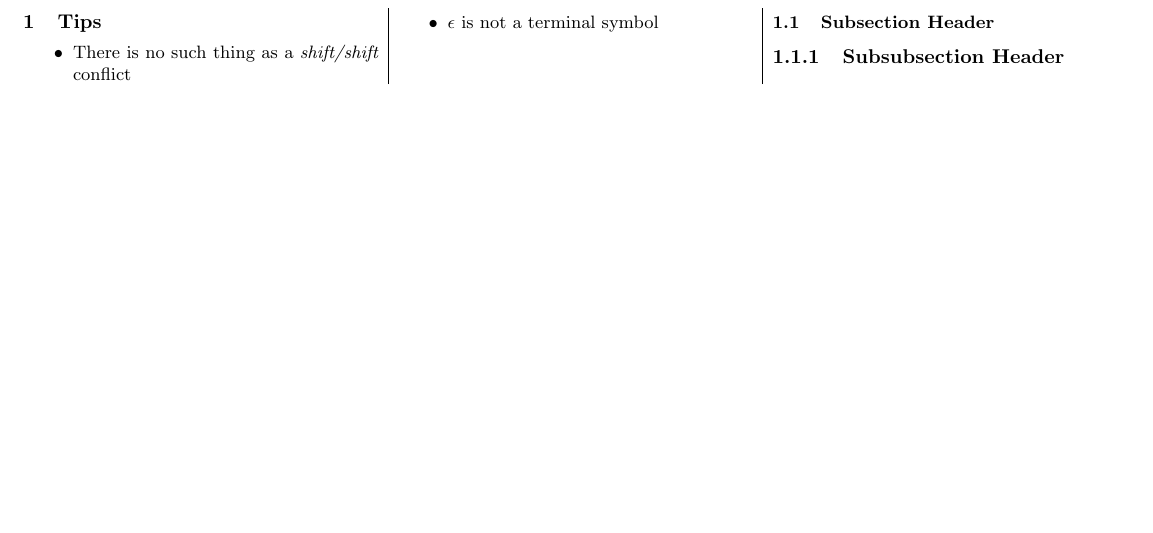
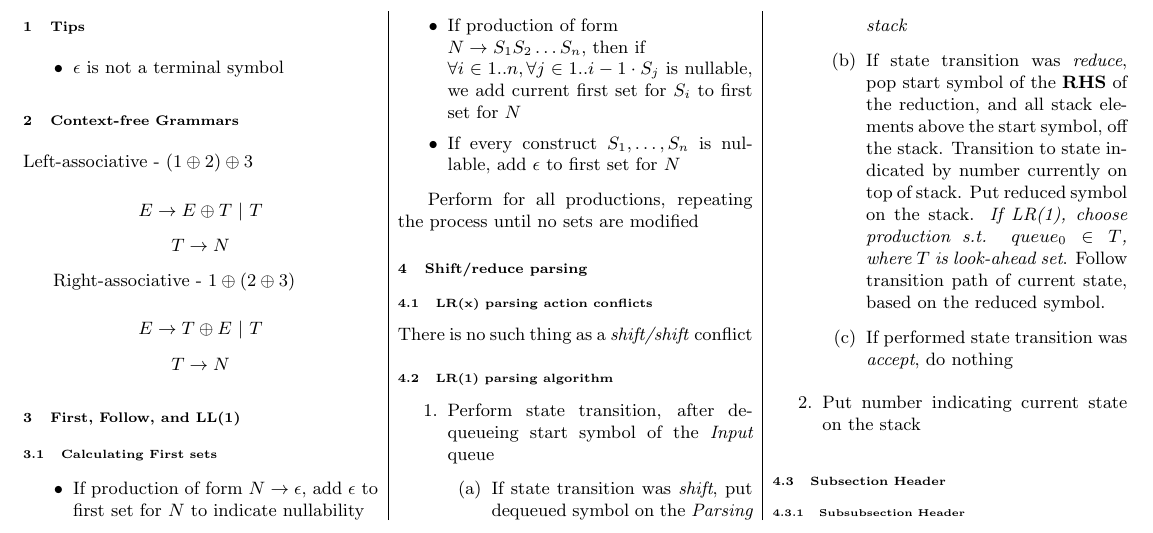
Before and after one commit to MaxwellBo/COMP4403_Notes, a LaTeX document (COMP4403_Notes.tex): part of the page, cut at the place of the change, the shorter picture padded with empty space. Compiled offline with pdfLaTeX.

Commit message:
Added associativity seciton

```diff
--- a/COMP4403_Notes.tex
+++ b/COMP4403_Notes.tex
@@ -22,9 +23,55 @@
     \section{Tips}
 
     \begin{itemize}
-        \item There is no such thing as a \textit{shift/shift} conflict
         \item $\epsilon$ is not a terminal symbol
     \end{itemize}
+
+    \section{Context-free Grammars}
+
+    Left-associative - $(1 \oplus 2) \oplus 3$
+
+    \[E \rightarrow E \oplus T ~\vert~ T\]
+    \[T \rightarrow N\]
+
+    Right-associative - $1 \oplus (2 \oplus 3)$
+
+    \[E \rightarrow T \oplus E ~\vert~ T\]
+    \[T \rightarrow N\]
+
+    \section{First, Follow, and LL(1)}
+
+
+
+    \subsection{Calculating First sets}
+
+    \begin{itemize}
+        \item If production of form $N \rightarrow \epsilon$, add $\epsilon$ to first set for $N$ to indicate nullability
+        \item If production of form \\$N \rightarrow S_1 S_2 \ldots S_n$, then if \\$\forall i \in 1..n, \forall j \in 1..i-1 \cdot S_j$ is nullable, we add current first set for $S_i$ to first set for $N$
+        \item If every construct $S_1, \ldots, S_n$ is nullable, add $\epsilon$ to first set for $N$
+    \end{itemize}
+
+    Perform for all productions, repeating the process until no sets are modified
+
+    \section{Shift/reduce parsing}
+
+    \subsection{LR(x) parsing action conflicts}
+
+    There is no such thing as a \textit{shift/shift} conflict
+
+
+    \subsection{LR(1) parsing algorithm}
+
+    \begin{enumerate}
+        \item Perform state transition, after dequeueing start symbol of the \textit{Input} queue
+        \begin{enumerate}
+            \item If state transition was \textit{shift}, put dequeued symbol on the \textit{Parsing stack}
+            \item If state transition was \textit{reduce}, pop start symbol of the \textbf{RHS} of the reduction, and all stack elements above the start symbol, off the stack. Transition to state indicated by number currently on top of stack. Put reduced symbol on the stack. \textit{If LR(1), choose production s.t. $queue_0 \in T$, where $T$ is look-ahead set}. Follow transition path of current state, based on the reduced symbol.
+            \item If performed state transition was \textit{accept}, do nothing
+        \end{enumerate}
+        \item Put number indicating  current state on the stack
+
+    \end{enumerate}
+
 
 
     \subsection{Subsection Header}
```
Also changed, not shown: COMP4403_Notes.pdf, COMP4403_Notes.tex (11 more changed lines).
